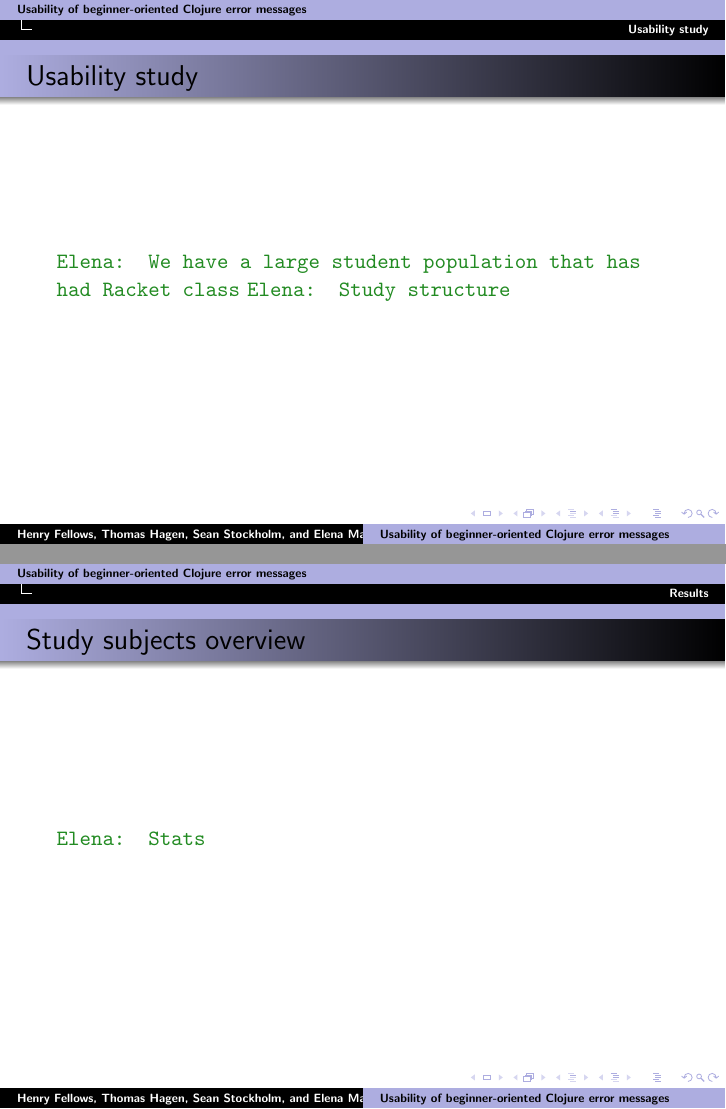
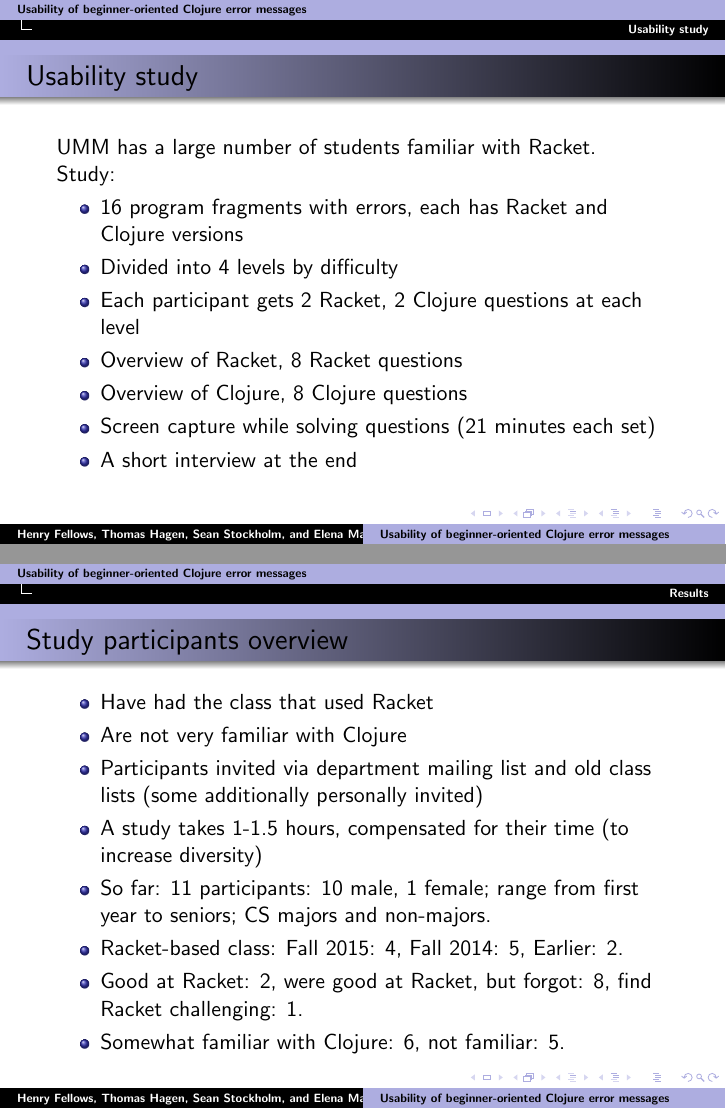
Before and after one commit to Clojure-Intro-Course/UsabilityStudyPaper, LaTeX slides (slides/usability_slides.tex): pages 10 and 14 of 21 before the commit and pages 11 and 16 of 23 after it, joined at a grey line. Compiled offline with pdfLaTeX.

Commit message:
various parts

```diff
--- a/slides/usability_slides.tex
+++ b/slides/usability_slides.tex
@@ -122,8 +147,18 @@ Challenges:
 
 \begin{frame}
 \frametitle{Usability study}
-\emcomment{We have a large student population that has had Racket class}
-\emcomment{Study structure}
+UMM has a large number of students familiar with Racket.
+
+Study:
+\begin{itemize}
+\item 16 program fragments with errors, each has Racket and Clojure versions
+\item Divided into 4 levels by difficulty
+\item Each participant gets 2 Racket, 2 Clojure questions at each level
+\item Overview of Racket, 8 Racket questions
+\item Overview of Clojure, 8 Clojure questions
+\item Screen capture while solving questions (21 minutes each set)
+\item A short interview at the end
+\end{itemize}
 \end{frame}
 
 \begin{frame}
@@ -144,8 +184,17 @@ Challenges:
 \section{Results}
 
 \begin{frame}
-\frametitle{Study subjects overview}
-\emcomment{Stats}
+\frametitle{Study participants overview}
+\begin{itemize}
+\item Have had the class that used Racket
+\item Are not very familiar with Clojure
+\item Participants invited via department mailing list and old class lists (some additionally personally invited)
+\item A study takes 1-1.5 hours, compensated for their time (to increase diversity)
+\item So far: 11 participants: 10 male, 1 female; range from first year to seniors; CS majors and non-majors.
+\item Racket-based class: Fall 2015: 4, Fall 2014: 5, Earlier: 2.
+\item Good at Racket: 2, were good at Racket, but forgot: 8, find Racket challenging: 1.
+\item Somewhat familiar with Clojure: 6, not familiar: 5.
+\end{itemize}
 \end{frame}
 
 \begin{frame}
```
Also changed, not shown: slides/usability_slides.tex (50 more changed lines).
